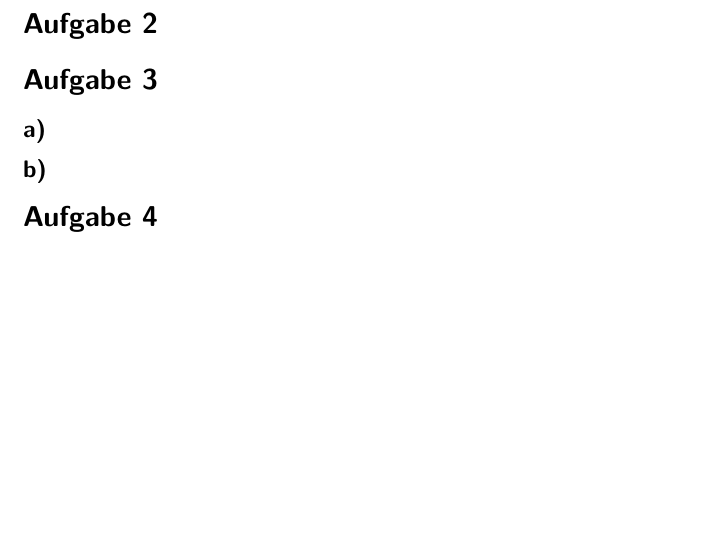
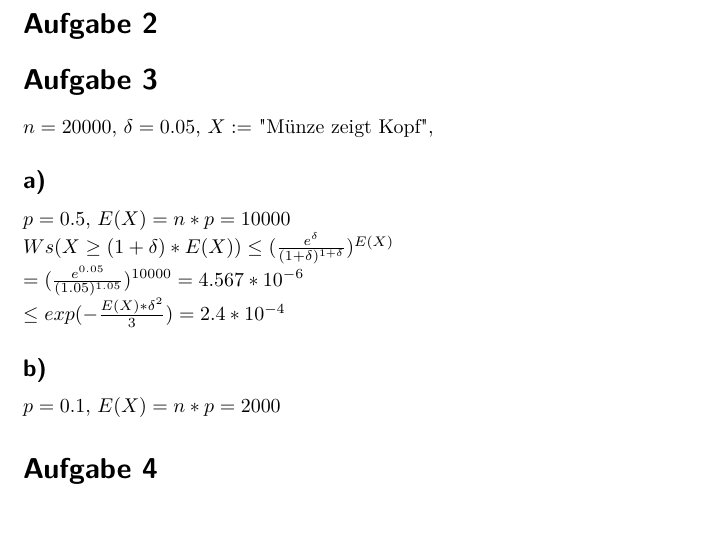
Before and after one commit to ulikoehler/Algo2, a LaTeX document (2/Blatt2.tex): part of the page, cut so that both start at the same text. Compiled offline with pdfLaTeX.

Commit message:
3a) fertig

```diff
--- a/2/Blatt2.tex
+++ b/2/Blatt2.tex
@@ -23,7 +23,7 @@
 \usepackage{lmodern} %Latin modern = enhanced CM font
 \usepackage{xspace} %Space enhancements
 %\usepackage{algorithmic}%%%%%%%%%%%%%%%%%%%%%%%%%%%%%%%%%%%%%%%%%%%%%%%%%%%%%%%%%%%%%%%%%%%%%%%%%%%%%%%%%%
-\usepackage{algpseudocode}
+%\usepackage{algpseudocode}
 \renewcommand{\thefootnote}{\fnsymbol{footnote}}
 \definecolor{mygreen}{rgb}{0,0.6,0}
 \definecolor{mygray}{rgb}{0.5,0.5,0.5}
@@ -68,11 +68,17 @@
 
 
 \section*{Aufgabe 3}%T
+$n=20000$, $\delta = 0.05$, $X :=$ "Münze zeigt Kopf",
 \subsection*{a)}
 %a) Wahrscheinlichkeit für Kopf 0.5
+$p = 0.5$, $E(X) = n*p = 10000$\newline
+$Ws(X \geq (1+\delta) * E(X)) \leq (\frac{e^{\delta}}{(1+\delta)^{1+\delta}})^{E(X)}$\newline
+$=(\frac{e^{0.05}}{(1.05)^{1.05}})^{10000} = 4.567*10^{-6}$\newline
+$\leq exp(-\frac{E(X)*\delta^2}{3}) = 2.4*10^{-4}$
 
 \subsection*{b)}
 %b) Wahrscheinlichkeit für Kopf 0.1
+$p = 0.1$, $E(X) = n*p = 2000$
 
 \section*{Aufgabe 4}%T
 
```
